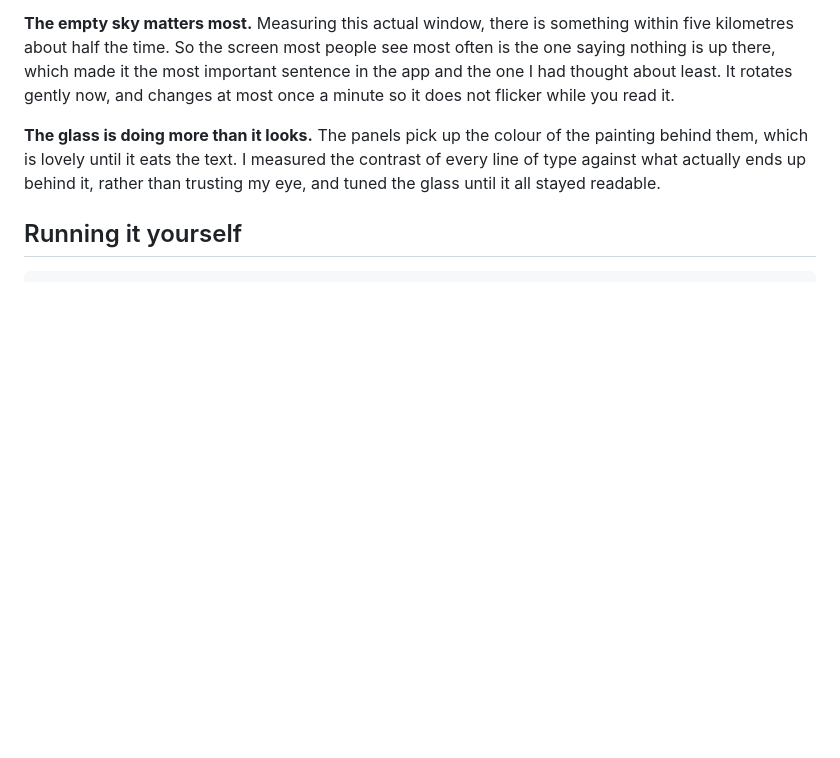
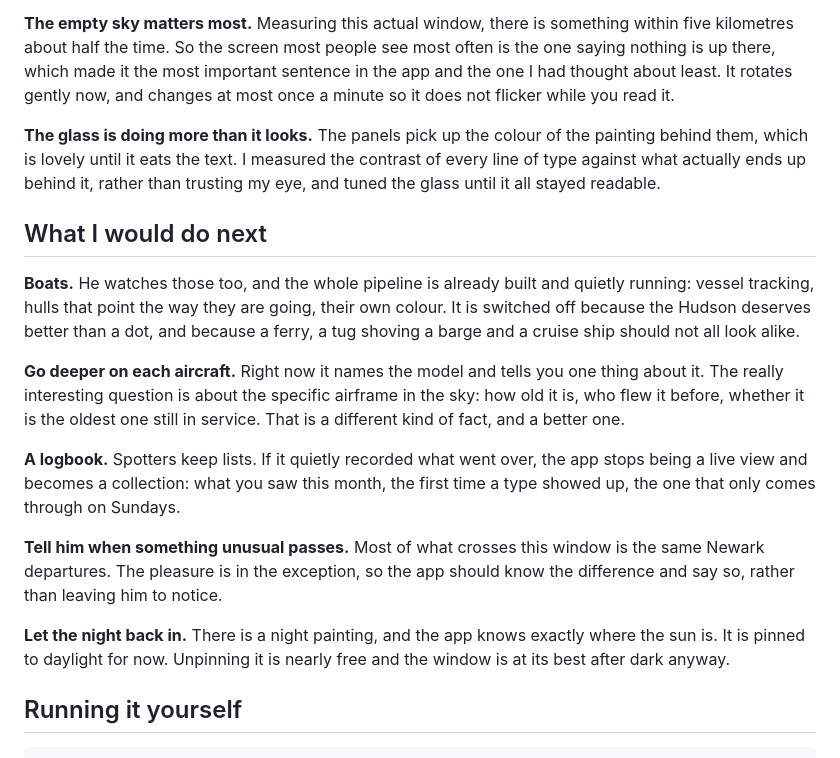
Before and after one commit to atishha97/hudsonViews, a Markdown page: README.md, the part around the change. Drawn GitHub-style; blank space fills up the shorter version.

Commit message:
README: add what I would do next
Boats, deeper detail on the specific airframe, a logbook, a nudge when
something unusual goes over, and letting the night view back in.

Co-Authored-By: Claude Opus 5 <noreply@anthropic.com>

````diff
--- a/README.md
+++ b/README.md
@@ -79,6 +79,31 @@ painting behind them, which is lovely until it eats the text. I measured the
 contrast of every line of type against what actually ends up behind it, rather
 than trusting my eye, and tuned the glass until it all stayed readable.
 
+## What I would do next
+
+**Boats.** He watches those too, and the whole pipeline is already built and
+quietly running: vessel tracking, hulls that point the way they are going, their
+own colour. It is switched off because the Hudson deserves better than a dot,
+and because a ferry, a tug shoving a barge and a cruise ship should not all look
+alike.
+
+**Go deeper on each aircraft.** Right now it names the model and tells you one
+thing about it. The really interesting question is about the specific airframe
+in the sky: how old it is, who flew it before, whether it is the oldest one still
+in service. That is a different kind of fact, and a better one.
+
+**A logbook.** Spotters keep lists. If it quietly recorded what went over, the
+app stops being a live view and becomes a collection: what you saw this month,
+the first time a type showed up, the one that only comes through on Sundays.
+
+**Tell him when something unusual passes.** Most of what crosses this window is
+the same Newark departures. The pleasure is in the exception, so the app should
+know the difference and say so, rather than leaving him to notice.
+
+**Let the night back in.** There is a night painting, and the app knows exactly
+where the sun is. It is pinned to daylight for now. Unpinning it is nearly free
+and the window is at its best after dark anyway.
+
 ## Running it yourself
 
 ```bash
````
